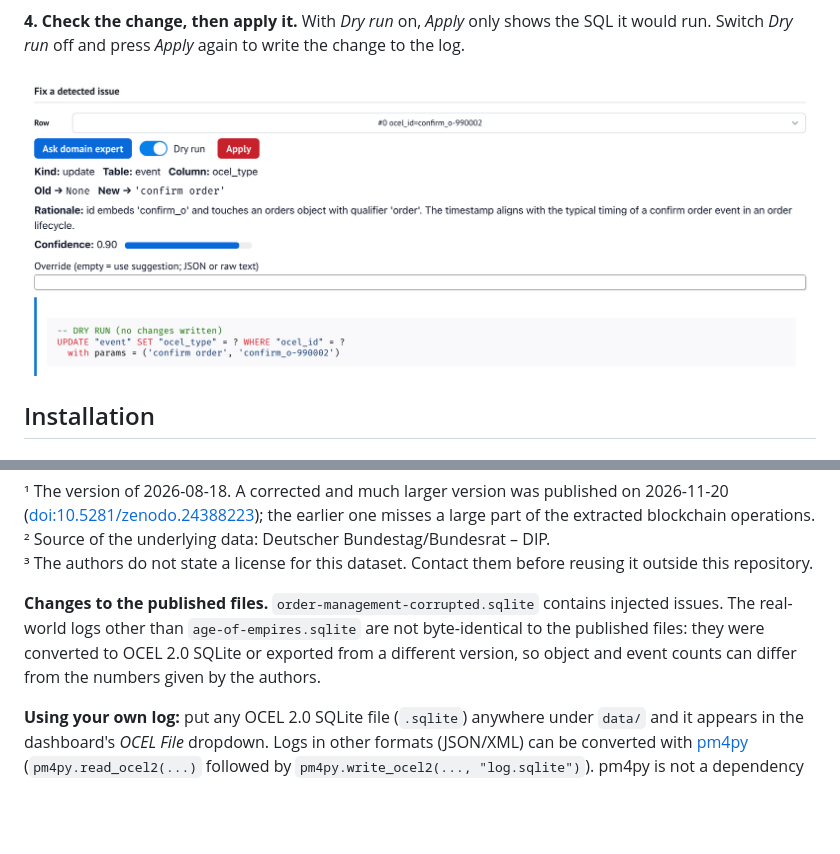
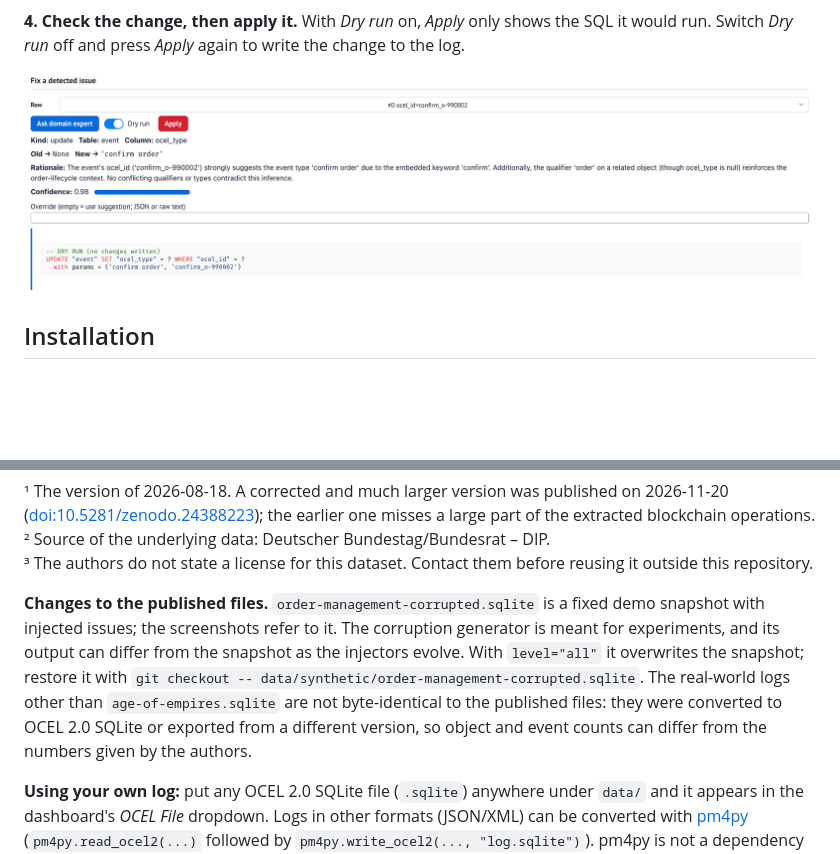
Before and after one commit to bptlab/ocel-healer, a Markdown page: README.md, 2 parts joined by grey strips. Drawn GitHub-style; pictures changed too: docs/images/04-dry-run.png; blank space fills up the shorter version.

```diff
--- a/README.md
+++ b/README.md
@@ -235,7 +235,7 @@ All logs are OCEL 2.0 SQLite files, stored with Git LFS. They are datasets publi
 ² Source of the underlying data: Deutscher Bundestag/Bundesrat – DIP.<br>
 ³ The authors do not state a license for this dataset. Contact them before reusing it outside this repository.
 
-**Changes to the published files.** `order-management-corrupted.sqlite` contains injected issues. The real-world logs other than `age-of-empires.sqlite` are not byte-identical to the published files: they were converted to OCEL 2.0 SQLite or exported from a different version, so object and event counts can differ from the numbers given by the authors.
+**Changes to the published files.** `order-management-corrupted.sqlite` is a fixed demo snapshot with injected issues; the screenshots refer to it. The corruption generator is meant for experiments, and its output can differ from the snapshot as the injectors evolve. With `level="all"` it overwrites the snapshot; restore it with `git checkout -- data/synthetic/order-management-corrupted.sqlite`. The real-world logs other than `age-of-empires.sqlite` are not byte-identical to the published files: they were converted to OCEL 2.0 SQLite or exported from a different version, so object and event counts can differ from the numbers given by the authors.
 
 **Using your own log:** put any OCEL 2.0 SQLite file (`.sqlite`) anywhere under `data/` and it appears in the dashboard's *OCEL File* dropdown. Logs in other formats (JSON/XML) can be converted with [pm4py](https://processintelligence.solutions/pm4py) (`pm4py.read_ocel2(...)` followed by `pm4py.write_ocel2(..., "log.sqlite")`). pm4py is not a dependency of OCEL Healer; install it separately with `pip install pm4py` (it is licensed under AGPL-3.0).
 
```
Also changed, not shown: other parts of README.md (+3 -3 lines), docs/images/01-overview.png, docs/images/02-examination.png (added), docs/images/02-exploration.png (deleted), docs/images/03-drill-in-and-proposal.png, 1 other file.
